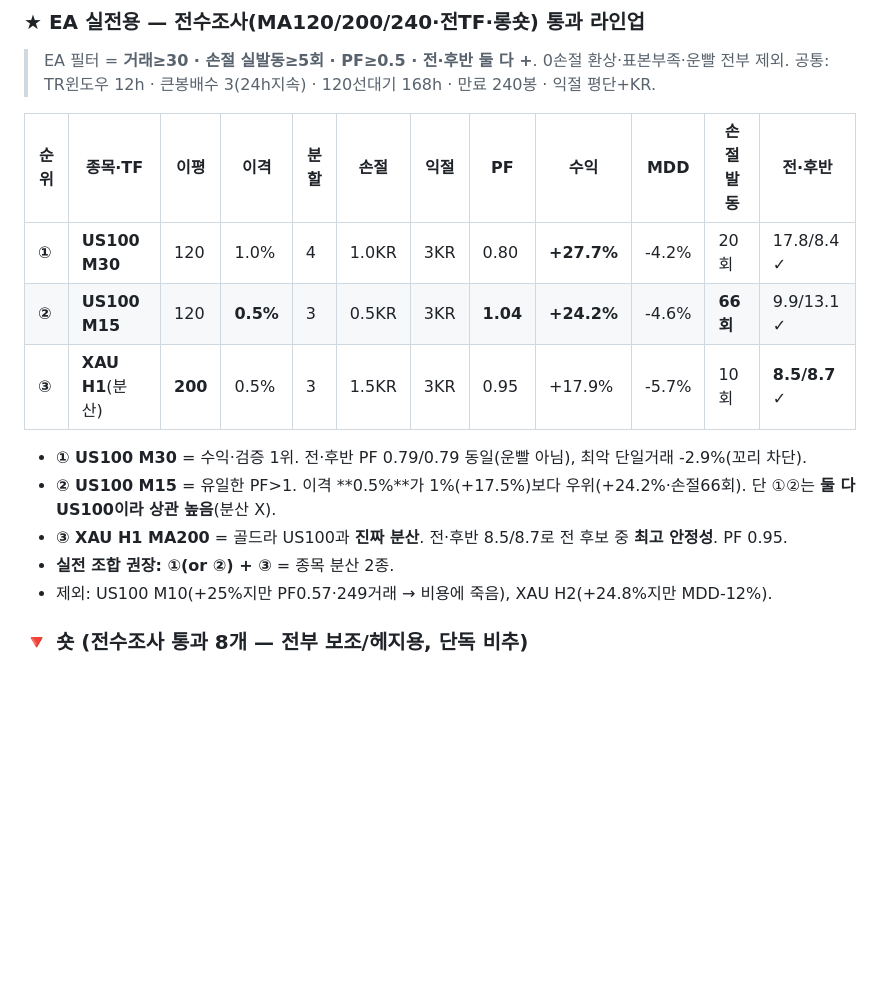
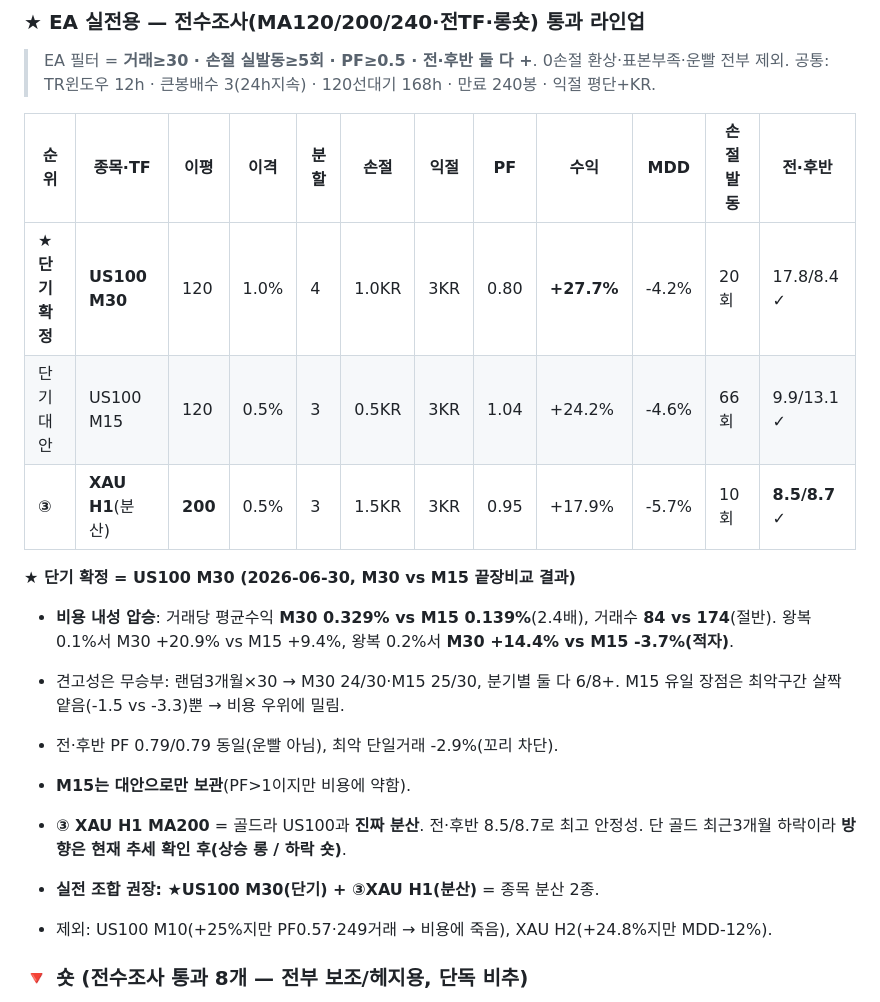
Before and after one commit to yoonwu/s-backtesting, a Markdown page: 자동매매_후보.md, the part around the change. Drawn GitHub-style; blank space fills up the shorter version.

Commit message:
docs(후보): 단기 확정 = US100 M30 (M30 vs M15 끝장비교) (#13)
비용 민감도에서 결판: 거래당수익 M30 0.329% vs M15 0.139%(2.4배), 거래 84 vs 174.
왕복0.2%서 M30 +14.4% / M15 -3.7%(적자). 견고성은 무승부(랜덤 24·25/30).
→ US100 M30 단기 확정, M15는 대안 보관.

Co-authored-by: Claude <noreply@anthropic.com>

```diff
--- a/자동매매_후보.md
+++ b/자동매매_후보.md
@@ -121,14 +121,18 @@
 
 | 순위 | 종목·TF | 이평 | 이격 | 분할 | 손절 | 익절 | PF | 수익 | MDD | 손절발동 | 전·후반 |
 |------|---------|------|------|------|------|------|-----|------|-----|---------|---------|
-| **①** | **US100 M30** | 120 | 1.0% | 4 | 1.0KR | 3KR | 0.80 | **+27.7%** | -4.2% | 20회 | 17.8/8.4 ✓ |
-| **②** | **US100 M15** | 120 | **0.5%** | 3 | 0.5KR | 3KR | **1.04** | **+24.2%** | -4.6% | **66회** | 9.9/13.1 ✓ |
+| **★단기확정** | **US100 M30** | 120 | 1.0% | 4 | 1.0KR | 3KR | 0.80 | **+27.7%** | -4.2% | 20회 | 17.8/8.4 ✓ |
+| 단기대안 | US100 M15 | 120 | 0.5% | 3 | 0.5KR | 3KR | 1.04 | +24.2% | -4.6% | 66회 | 9.9/13.1 ✓ |
 | **③** | **XAU H1**(분산) | **200** | 0.5% | 3 | 1.5KR | 3KR | 0.95 | +17.9% | -5.7% | 10회 | **8.5/8.7** ✓ |
 
-- **① US100 M30** = 수익·검증 1위. 전·후반 PF 0.79/0.79 동일(운빨 아님), 최악 단일거래 -2.9%(꼬리 차단).
-- **② US100 M15** = 유일한 PF>1. 이격 **0.5%**가 1%(+17.5%)보다 우위(+24.2%·손절66회). 단 ①②는 **둘 다 US100이라 상관 높음**(분산 X).
-- **③ XAU H1 MA200** = 골드라 US100과 **진짜 분산**. 전·후반 8.5/8.7로 전 후보 중 **최고 안정성**. PF 0.95.
-- **실전 조합 권장: ①(or ②) + ③** = 종목 분산 2종.
+**★ 단기 확정 = US100 M30 (2026-06-30, M30 vs M15 끝장비교 결과)**
+- **비용 내성 압승**: 거래당 평균수익 **M30 0.329% vs M15 0.139%**(2.4배), 거래수 **84 vs 174**(절반). 왕복 0.1%서 M30 +20.9% vs M15 +9.4%, 왕복 0.2%서 **M30 +14.4% vs M15 -3.7%(적자)**.
+- 견고성은 무승부: 랜덤3개월×30 → M30 24/30·M15 25/30, 분기별 둘 다 6/8+. M15 유일 장점은 최악구간 살짝 얕음(-1.5 vs -3.3)뿐 → 비용 우위에 밀림.
+- 전·후반 PF 0.79/0.79 동일(운빨 아님), 최악 단일거래 -2.9%(꼬리 차단).
+- **M15는 대안으로만 보관**(PF>1이지만 비용에 약함).
+
+- **③ XAU H1 MA200** = 골드라 US100과 **진짜 분산**. 전·후반 8.5/8.7로 최고 안정성. 단 골드 최근3개월 하락이라 **방향은 현재 추세 확인 후(상승 롱 / 하락 숏)**.
+- **실전 조합 권장: ★US100 M30(단기) + ③XAU H1(분산)** = 종목 분산 2종.
 - 제외: US100 M10(+25%지만 PF0.57·249거래 → 비용에 죽음), XAU H2(+24.8%지만 MDD-12%).
 
 ### 🔻 숏 (전수조사 통과 8개 — 전부 보조/헤지용, 단독 비추)
```
